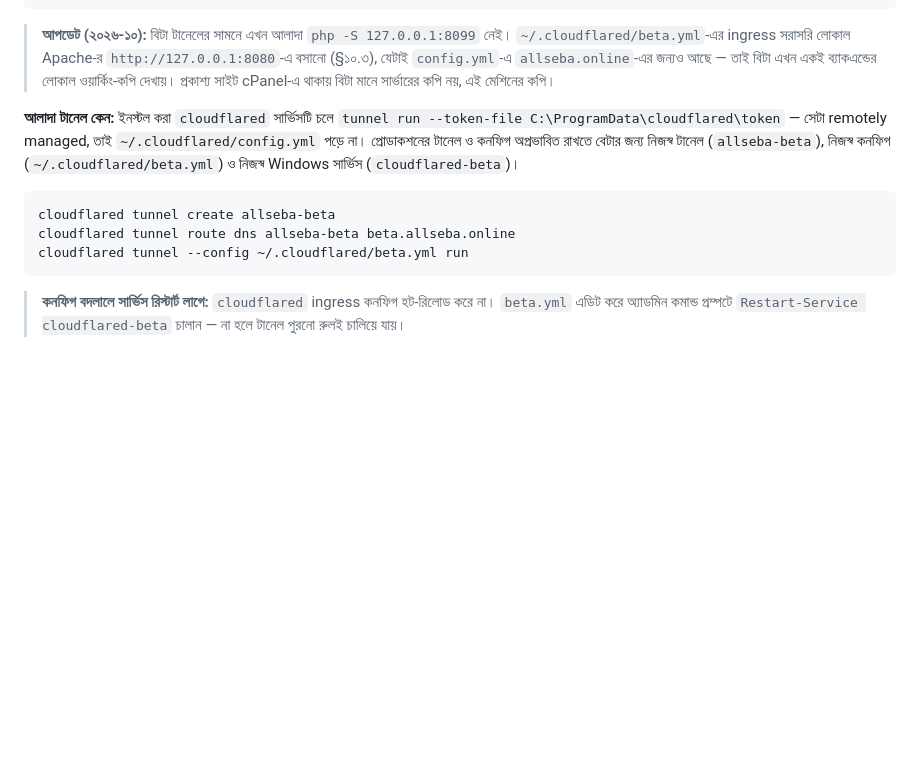
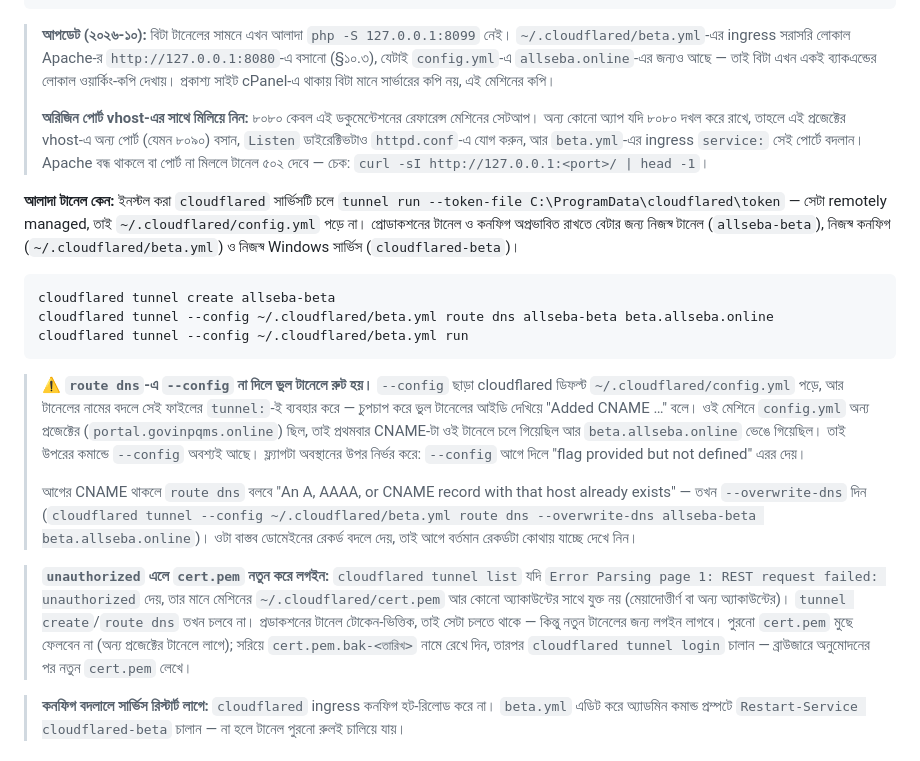
Before and after one commit to habibbrox2/alifonlineseba, a Markdown page: docs/deployment.md, the part around the change. GitHub-like rendering; blank space fills up the shorter version.

````diff
--- a/docs/deployment.md
+++ b/docs/deployment.md
@@ -509,6 +509,12 @@ beta.allseba.online → Cloudflare edge → টানেল allseba-beta (QUIC)
 > `http://127.0.0.1:8080`-এ বসানো (§১০.৩), যেটাই `config.yml`-এ `allseba.online`-এর
 > জন্যও আছে — তাই বিটা এখন একই ব্যাকএন্ডের লোকাল ওয়ার্কিং-কপি দেখায়। প্রকাশ্য
 > সাইট cPanel-এ থাকায় বিটা মানে সার্ভারের কপি নয়, এই মেশিনের কপি।
+>
+> **অরিজিন পোর্ট vhost-এর সাথে মিলিয়ে নিন:** ৮০৮০ কেবল এই ডকুমেন্টেশনের রেফারেন্স
+> মেশিনের সেটআপ। অন্য কোনো অ্যাপ যদি ৮০৮০ দখল করে রাখে, তাহলে এই প্রজেক্টের vhost-এ
+> অন্য পোর্ট (যেমন ৮০৯০) বসান, `Listen` ডাইরেক্টিভটাও `httpd.conf`-এ যোগ করুন, আর
+> `beta.yml`-এর ingress `service:` সেই পোর্টে বদলান। Apache বন্ধ থাকলে বা পোর্ট
+> না মিললে টানেল ৫০২ দেবে — চেক: `curl -sI http://127.0.0.1:<port>/ | head -1`।
 
 **আলাদা টানেল কেন:** ইনস্টল করা `cloudflared` সার্ভিসটি চলে
 `tunnel run --token-file C:\ProgramData\cloudflared\token` — সেটা remotely managed,
@@ -518,9 +524,30 @@ Windows সার্ভিস (`cloudflared-beta`)।
 
 ```bash
 cloudflared tunnel create allseba-beta
-cloudflared tunnel route dns allseba-beta beta.allseba.online
+cloudflared tunnel --config ~/.cloudflared/beta.yml route dns allseba-beta beta.allseba.online
 cloudflared tunnel --config ~/.cloudflared/beta.yml run
 ```
+
+> ⚠️ **`route dns`-এ `--config` না দিলে ভুল টানেলে রুট হয়।** `--config` ছাড়া cloudflared
+> ডিফল্ট `~/.cloudflared/config.yml` পড়ে, আর টানেলের নামের বদলে সেই ফাইলের `tunnel:`-ই
+> ব্যবহার করে — চুপচাপ করে ভুল টানেলের আইডি দেখিয়ে "Added CNAME …" বলে। ওই মেশিনে
+> `config.yml` অন্য প্রজেক্টের (`portal.govinpqms.online`) ছিল, তাই প্রথমবার CNAME-টা
+> ওই টানেলে চলে গিয়েছিল আর `beta.allseba.online` ভেঙে গিয়েছিল। তাই উপরের কমান্ডে
+> `--config` অবশ্যই আছে। ফ্ল্যাগটা অবস্থানের উপর নির্ভর করে: `--config` আগে দিলে
+> "flag provided but not defined" এরর দেয়।
+>
+> আগের CNAME থাকলে `route dns` বলবে "An A, AAAA, or CNAME record with that host already
+> exists" — তখন `--overwrite-dns` দিন (`cloudflared tunnel --config ~/.cloudflared/beta.yml
+> route dns --overwrite-dns allseba-beta beta.allseba.online`)। ওটা বাস্তব ডোমেইনের রেকর্ড
+> বদলে দেয়, তাই আগে বর্তমান রেকর্ডটা কোথায় যাচ্ছে দেখে নিন।
+
+> **`unauthorized` এলে `cert.pem` নতুন করে লগইন:** `cloudflared tunnel list` যদি
+> `Error Parsing page 1: REST request failed: unauthorized` দেয়, তার মানে মেশিনের
+> `~/.cloudflared/cert.pem` আর কোনো অ্যাকাউন্টের সাথে যুক্ত নয় (মেয়াদোত্তীর্ণ বা অন্য
+> অ্যাকাউন্টের)। `tunnel create`/`route dns` তখন চলবে না। প্রডাকশনের টানেল টোকেন-ভিত্তিক,
+> তাই সেটা চলতে থাকে — কিন্তু নতুন টানেলের জন্য লগইন লাগবে। পুরনো `cert.pem` মুছে ফেলবেন
+> না (অন্য প্রজেক্টের টানেলে লাগে); সরিয়ে `cert.pem.bak-<তারিখ>` নামে রেখে দিন, তারপর
+> `cloudflared tunnel login` চালান — ব্রাউজারে অনুমোদনের পর নতুন `cert.pem` লেখে।
 
 > **কনফিগ বদলালে সার্ভিস রিস্টার্ট লাগে:** `cloudflared` ingress কনফিগ হট-রিলোড করে না।
 > `beta.yml` এডিট করে অ্যাডমিন কমান্ড প্রম্পটে `Restart-Service cloudflared-beta`
````
Also changed, not shown: README.md (+2 -1 lines).
